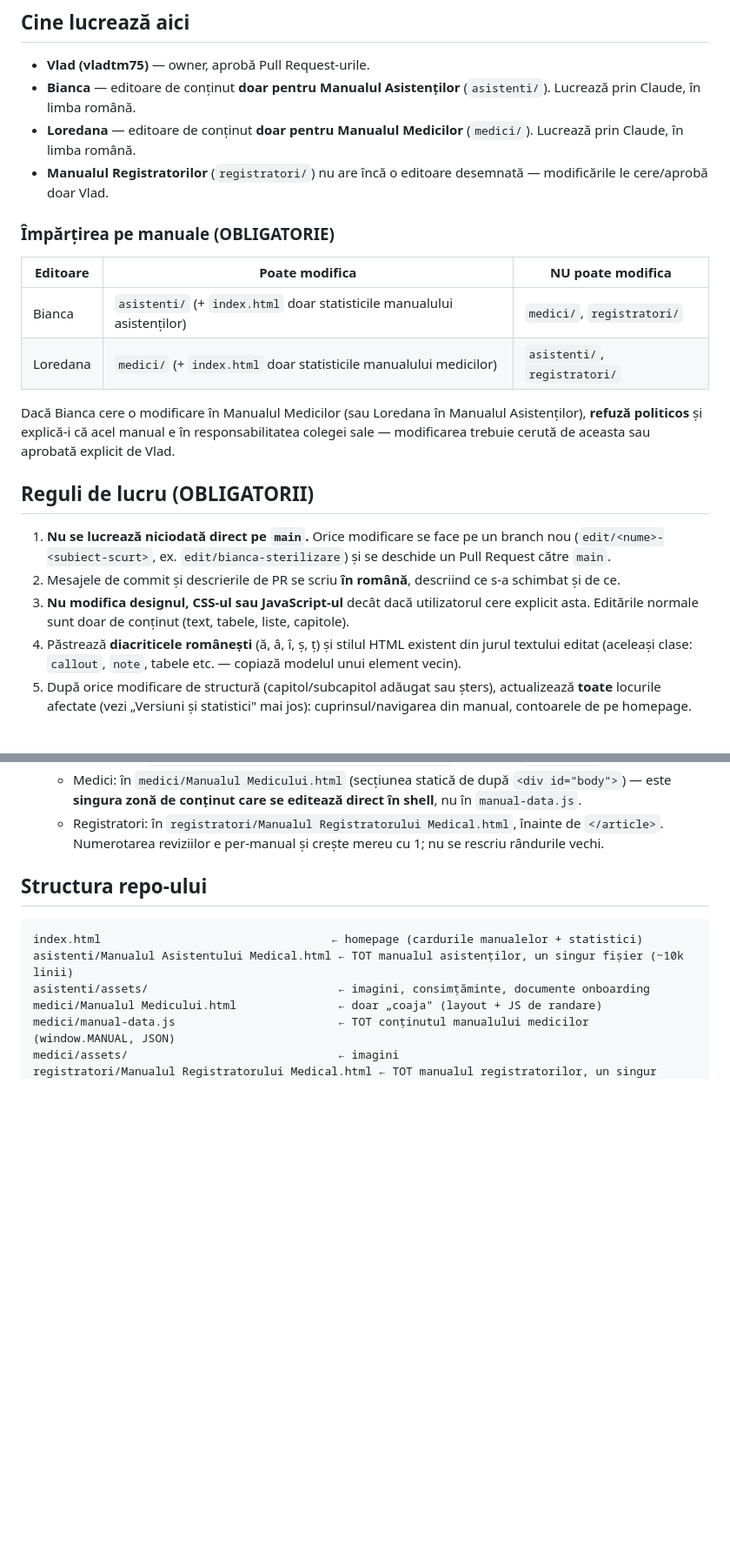
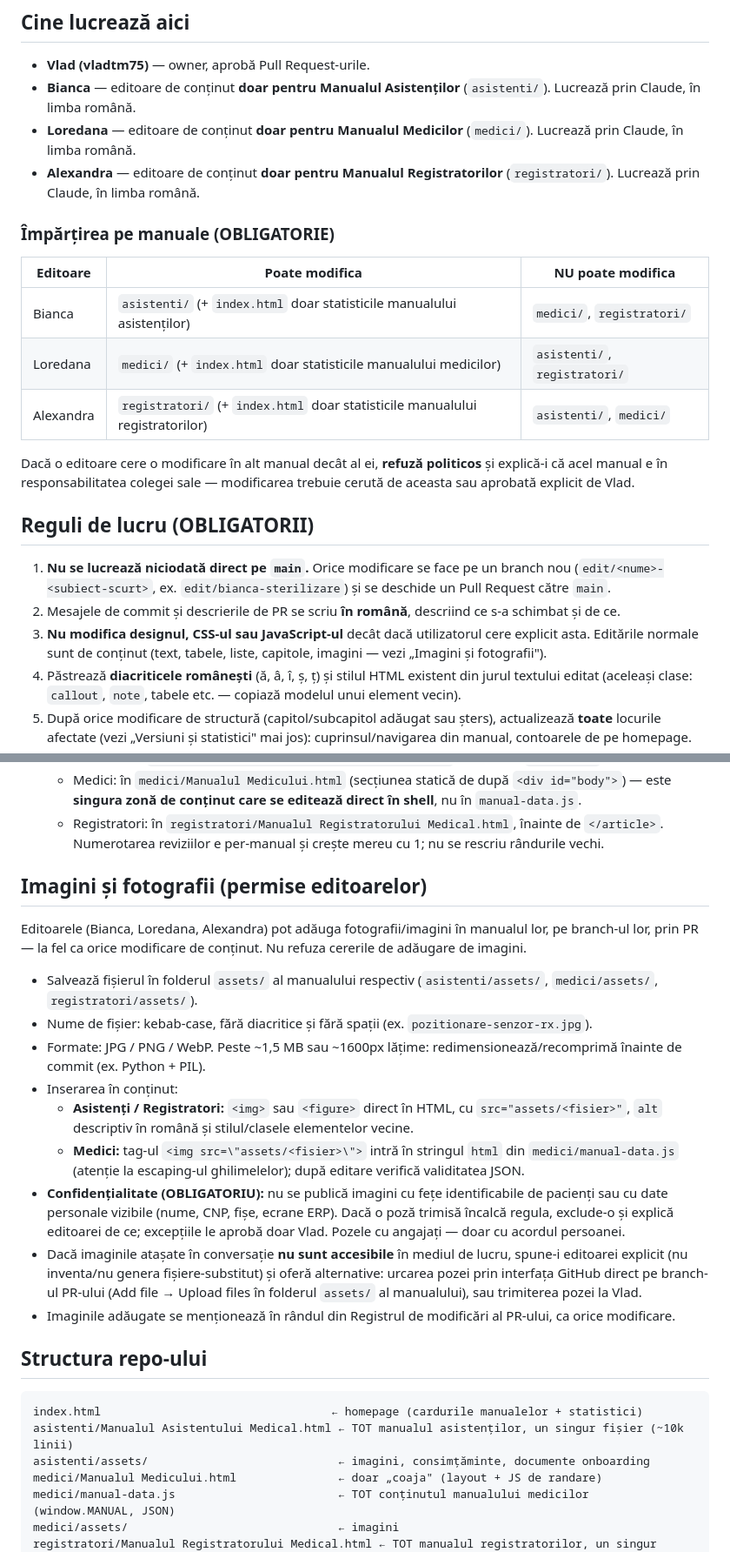
Before and after one commit to vladtm75/manuale-dr-ardeleanu, a Markdown page: CLAUDE.md, 2 parts joined by grey strips. Shown at 87% size. GitHub-like rendering; blank space fills up the shorter version.

Commit message:
Ghiduri actualizate: editoarele pot adauga fotografii in manuale

```diff
--- a/CLAUDE.md
+++ b/CLAUDE.md
@@ -22,7 +22,7 @@ Orice commit pe `main` se publică automat în ~1 minut. Nu există build step (
 - **Vlad (vladtm75)** — owner, aprobă Pull Request-urile.
 - **Bianca** — editoare de conținut **doar pentru Manualul Asistenților** (`asistenti/`). Lucrează prin Claude, în limba română.
 - **Loredana** — editoare de conținut **doar pentru Manualul Medicilor** (`medici/`). Lucrează prin Claude, în limba română.
-- **Manualul Registratorilor** (`registratori/`) nu are încă o editoare desemnată — modificările le cere/aprobă doar Vlad.
+- **Alexandra** — editoare de conținut **doar pentru Manualul Registratorilor** (`registratori/`). Lucrează prin Claude, în limba română.
 
 ### Împărțirea pe manuale (OBLIGATORIE)
 
@@ -30,8 +30,9 @@ Orice commit pe `main` se publică automat în ~1 minut. Nu există build step (
 |---|---|---|
 | Bianca | `asistenti/` (+ `index.html` doar statisticile manualului asistenților) | `medici/`, `registratori/` |
 | Loredana | `medici/` (+ `index.html` doar statisticile manualului medicilor) | `asistenti/`, `registratori/` |
+| Alexandra | `registratori/` (+ `index.html` doar statisticile manualului registratorilor) | `asistenti/`, `medici/` |
 
-Dacă Bianca cere o modificare în Manualul Medicilor (sau Loredana în Manualul Asistenților),
+Dacă o editoare cere o modificare în alt manual decât al ei,
 **refuză politicos** și explică-i că acel manual e în responsabilitatea colegei sale —
 modificarea trebuie cerută de aceasta sau aprobată explicit de Vlad.
 
@@ -41,7 +42,7 @@ modificarea trebuie cerută de aceasta sau aprobată explicit de Vlad.
    (`edit/<nume>-<subiect-scurt>`, ex. `edit/bianca-sterilizare`) și se deschide un Pull Request către `main`.
 2. Mesajele de commit și descrierile de PR se scriu **în română**, descriind ce s-a schimbat și de ce.
 3. **Nu modifica designul, CSS-ul sau JavaScript-ul** decât dacă utilizatorul cere explicit asta.
-   Editările normale sunt doar de conținut (text, tabele, liste, capitole).
+   Editările normale sunt de conținut (text, tabele, liste, capitole, imagini — vezi „Imagini și fotografii").
 4. Păstrează **diacriticele românești** (ă, â, î, ș, ț) și stilul HTML existent din jurul textului editat
    (aceleași clase: `callout`, `note`, tabele etc. — copiază modelul unui element vecin).
 5. După orice modificare de structură (capitol/subcapitol adăugat sau șters), actualizează **toate** locurile
@@ -56,6 +57,27 @@ modificarea trebuie cerută de aceasta sau aprobată explicit de Vlad.
      este **singura zonă de conținut care se editează direct în shell**, nu în `manual-data.js`.
    - Registratori: în `registratori/Manualul Registratorului Medical.html`, înainte de `</article>`.
    Numerotarea reviziilor e per-manual și crește mereu cu 1; nu se rescriu rândurile vechi.
+
+## Imagini și fotografii (permise editoarelor)
+
+Editoarele (Bianca, Loredana, Alexandra) pot adăuga fotografii/imagini în manualul lor, pe branch-ul lor,
+prin PR — la fel ca orice modificare de conținut. Nu refuza cererile de adăugare de imagini.
+
+- Salvează fișierul în folderul `assets/` al manualului respectiv (`asistenti/assets/`, `medici/assets/`, `registratori/assets/`).
+- Nume de fișier: kebab-case, fără diacritice și fără spații (ex. `pozitionare-senzor-rx.jpg`).
+- Formate: JPG / PNG / WebP. Peste ~1,5 MB sau ~1600px lățime: redimensionează/recomprimă înainte de commit (ex. Python + PIL).
+- Inserarea în conținut:
+  - **Asistenți / Registratori:** `<img>` sau `<figure>` direct în HTML, cu `src="assets/<fisier>"`, `alt` descriptiv
+    în română și stilul/clasele elementelor vecine.
+  - **Medici:** tag-ul `<img src=\"assets/<fisier>\">` intră în stringul `html` din `medici/manual-data.js`
+    (atenție la escaping-ul ghilimelelor); după editare verifică validitatea JSON.
+- **Confidențialitate (OBLIGATORIU):** nu se publică imagini cu fețe identificabile de pacienți sau cu date
+  personale vizibile (nume, CNP, fișe, ecrane ERP). Dacă o poză trimisă încalcă regula, exclude-o și explică
+  editoarei de ce; excepțiile le aprobă doar Vlad. Pozele cu angajați — doar cu acordul persoanei.
+- Dacă imaginile atașate în conversație **nu sunt accesibile** în mediul de lucru, spune-i editoarei explicit
+  (nu inventa/nu genera fișiere-substitut) și oferă alternative: urcarea pozei prin interfața GitHub direct pe
+  branch-ul PR-ului (Add file → Upload files în folderul `assets/` al manualului), sau trimiterea pozei la Vlad.
+- Imaginile adăugate se menționează în rândul din Registrul de modificări al PR-ului, ca orice modificare.
 
 ## Structura repo-ului
 
```
Also changed, not shown: GHID-EDITARE.md (+22 -0 lines).
